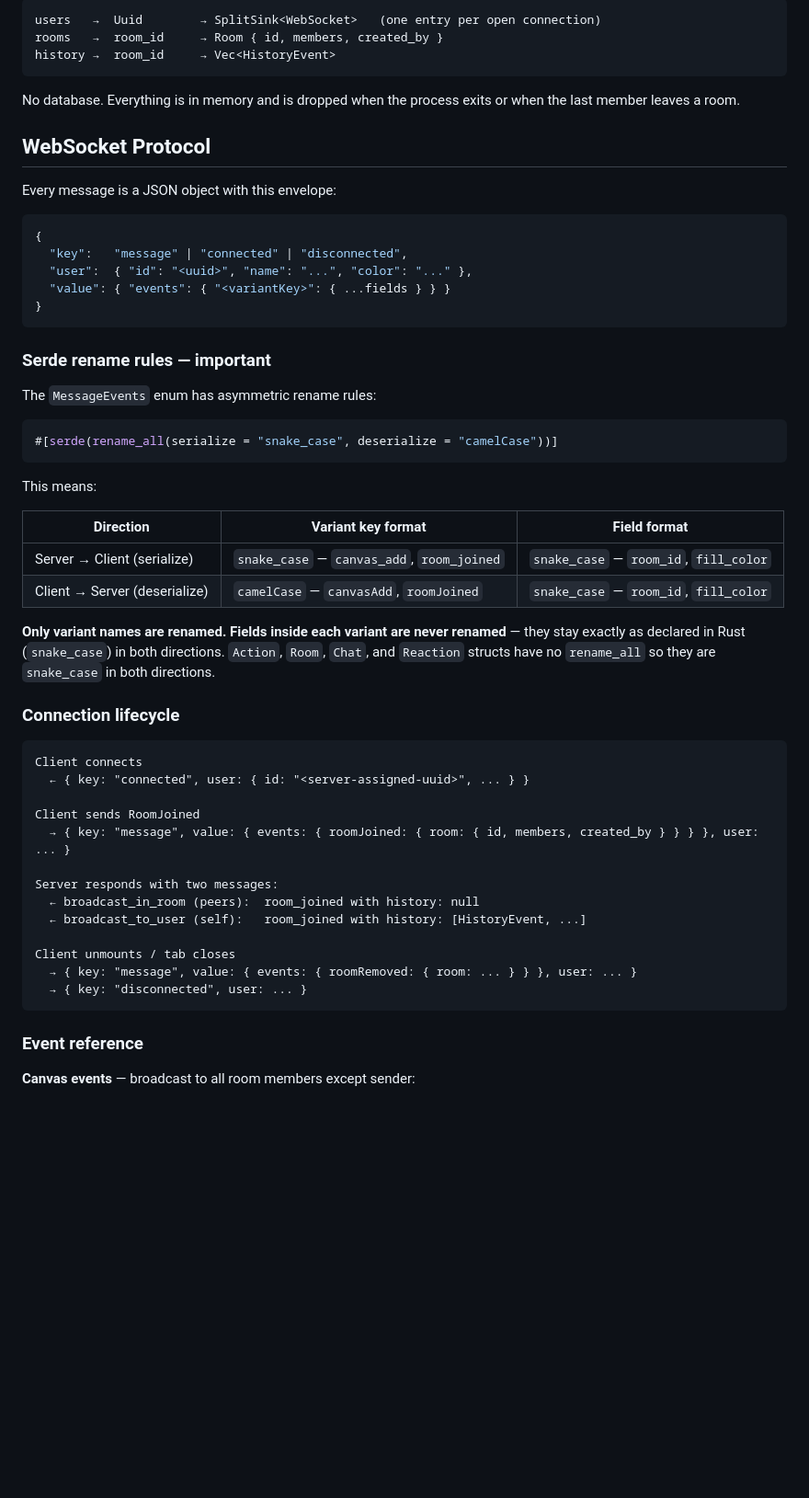
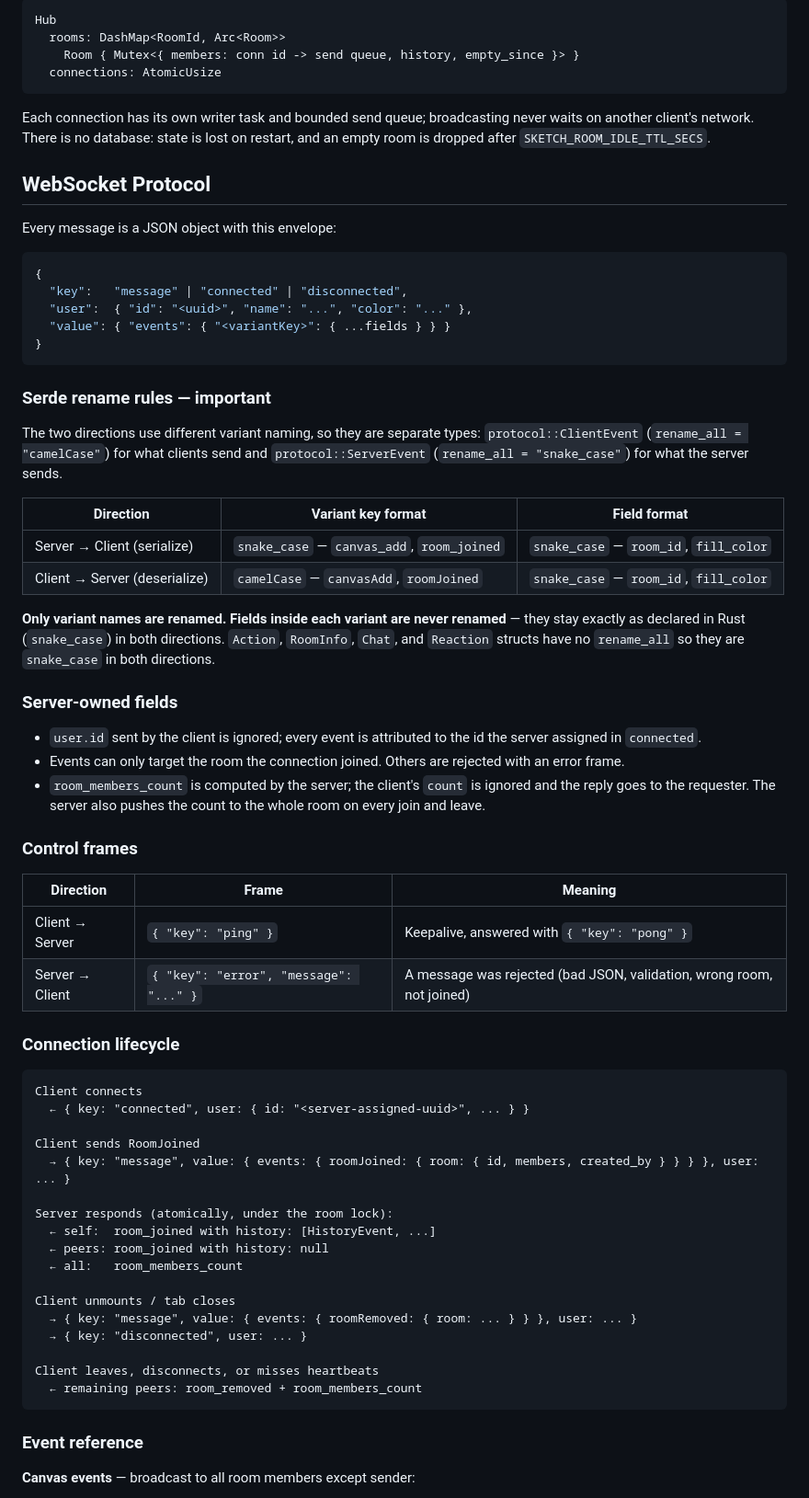
Before and after one commit to abhishek-shivale/sketch, a Markdown page: README.md, the part around one of its changes. Shown at 92% size. GitHub-like rendering; blank space fills up the shorter version.

````diff
--- a/README.md
+++ b/README.md
@@ -39,11 +79,14 @@ All state lives in `AppState` — three `Arc<Mutex<HashMap>>` shared across ever
 
 ```
-users   →  Uuid        → SplitSink<WebSocket>   (one entry per open connection)
-rooms   →  room_id     → Room { id, members, created_by }
-history →  room_id     → Vec<HistoryEvent>
+Hub
+  rooms: DashMap<RoomId, Arc<Room>>
+    Room { Mutex<{ members: conn id -> send queue, history, empty_since }> }
+  connections: AtomicUsize
 ```
 
-No database. Everything is in memory and is dropped when the process exits or when the last member leaves a room.
+Each connection has its own writer task and bounded send queue; broadcasting
+never waits on another client's network. There is no database: state is lost
+on restart, and an empty room is dropped after `SKETCH_ROOM_IDLE_TTL_SECS`.
 
 ## WebSocket Protocol
 
@@ -59,20 +102,33 @@ Every message is a JSON object with this envelope:
 
 ### Serde rename rules — important
 
-The `MessageEvents` enum has asymmetric rename rules:
-
-```rust
-#[serde(rename_all(serialize = "snake_case", deserialize = "camelCase"))]
-```
-
-This means:
+The two directions use different variant naming, so they are separate types:
+`protocol::ClientEvent` (`rename_all = "camelCase"`) for what clients send and
+`protocol::ServerEvent` (`rename_all = "snake_case"`) for what the server sends.
 
 | Direction | Variant key format | Field format |
 |-----------|--------------------|--------------|
 | Server → Client (serialize) | `snake_case` — `canvas_add`, `room_joined` | `snake_case` — `room_id`, `fill_color` |
 | Client → Server (deserialize) | `camelCase` — `canvasAdd`, `roomJoined` | `snake_case` — `room_id`, `fill_color` |
 
-**Only variant names are renamed. Fields inside each variant are never renamed** — they stay exactly as declared in Rust (`snake_case`) in both directions. `Action`, `Room`, `Chat`, and `Reaction` structs have no `rename_all` so they are `snake_case` in both directions.
+**Only variant names are renamed. Fields inside each variant are never renamed** — they stay exactly as declared in Rust (`snake_case`) in both directions. `Action`, `RoomInfo`, `Chat`, and `Reaction` structs have no `rename_all` so they are `snake_case` in both directions.
+
+### Server-owned fields
+
+- `user.id` sent by the client is ignored; every event is attributed to the
+  id the server assigned in `connected`.
+- Events can only target the room the connection joined. Others are
+  rejected with an error frame.
+- `room_members_count` is computed by the server; the client's `count` is
+  ignored and the reply goes to the requester. The server also pushes the
+  count to the whole room on every join and leave.
+
+### Control frames
+
+| Direction | Frame | Meaning |
+|-----------|-------|---------|
+| Client → Server | `{ "key": "ping" }` | Keepalive, answered with `{ "key": "pong" }` |
+| Server → Client | `{ "key": "error", "message": "..." }` | A message was rejected (bad JSON, validation, wrong room, not joined) |
 
 ### Connection lifecycle
 
@@ -83,13 +139,17 @@ Client connects
 Client sends RoomJoined
   → { key: "message", value: { events: { roomJoined: { room: { id, members, created_by } } } }, user: ... }
 
-Server responds with two messages:
-  ← broadcast_in_room (peers):  room_joined with history: null
-  ← broadcast_to_user (self):   room_joined with history: [HistoryEvent, ...]
+Server responds (atomically, under the room lock):
+  ← self:  room_joined with history: [HistoryEvent, ...]
+  ← peers: room_joined with history: null
+  ← all:   room_members_count
 
 Client unmounts / tab closes
   → { key: "message", value: { events: { roomRemoved: { room: ... } } }, user: ... }
   → { key: "disconnected", user: ... }
+
+Client leaves, disconnects, or misses heartbeats
+  ← remaining peers: room_removed + room_members_count
 ```
 
 ### Event reference
````
Also changed, not shown: other parts of README.md (+77 -18 lines), improve.md (+7 -0 lines).
